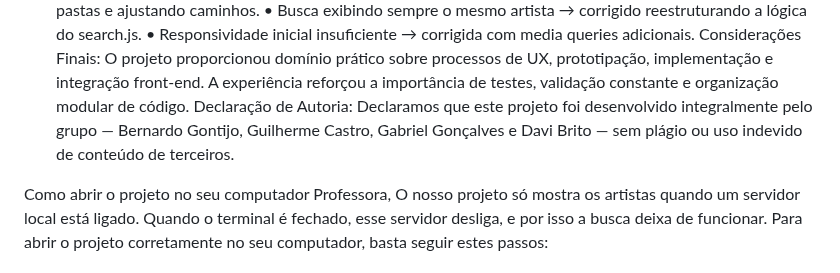
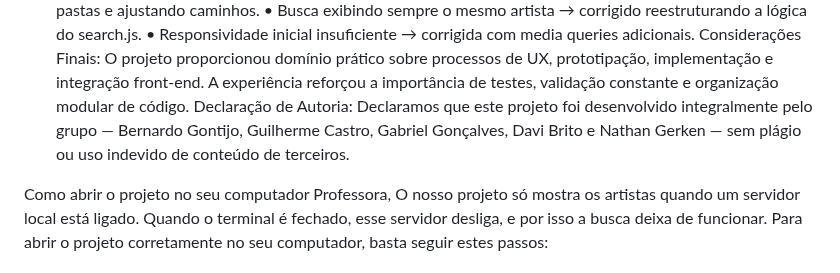
Before and after one commit to gontijo26/Projeto-IHC-SpotifyClone, a Markdown page: README.md, the part around the change. Rendered like a GitHub page.

Commit message:
Atualizar o README.md

```diff
--- a/README.md
+++ b/README.md
@@ -122,7 +122,7 @@ Dificuldades Encontradas e Soluções:
 Considerações Finais:
 O projeto proporcionou domínio prático sobre processos de UX, prototipação, implementação e integração front-end. A experiência reforçou a importância de testes, validação constante e organização modular de código.
 Declaração de Autoria:
-Declaramos que este projeto foi desenvolvido integralmente pelo grupo — Bernardo Gontijo, Guilherme Castro, Gabriel Gonçalves e Davi Brito — sem plágio ou uso indevido de conteúdo de terceiros.
+Declaramos que este projeto foi desenvolvido integralmente pelo grupo — Bernardo Gontijo, Guilherme Castro, Gabriel Gonçalves, Davi Brito e Nathan Gerken — sem plágio ou uso indevido de conteúdo de terceiros.
 
 Como abrir o projeto no seu computador
 Professora,
```
